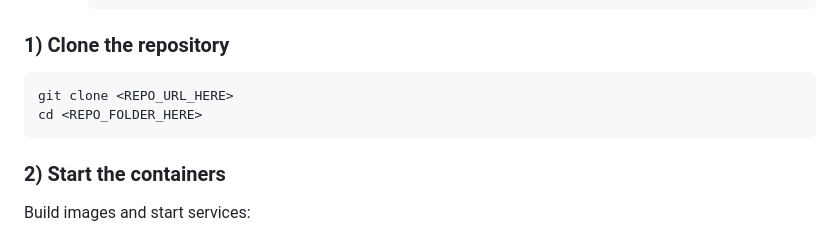
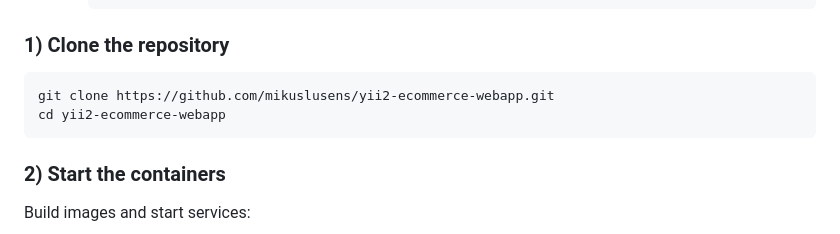
Before and after one commit to mikuslusens/yii2-ecommerce-webapp, a Markdown page: README.md, the part around the change. Drawn GitHub-style.

````diff
--- a/README.md
+++ b/README.md
@@ -33,8 +33,8 @@ You’ll get:
 ### 1) Clone the repository
 
 ```bash
-git clone <REPO_URL_HERE>
-cd <REPO_FOLDER_HERE>
+git clone https://github.com/mikuslusens/yii2-ecommerce-webapp.git
+cd yii2-ecommerce-webapp
 ```
 
 ### 2) Start the containers
````
